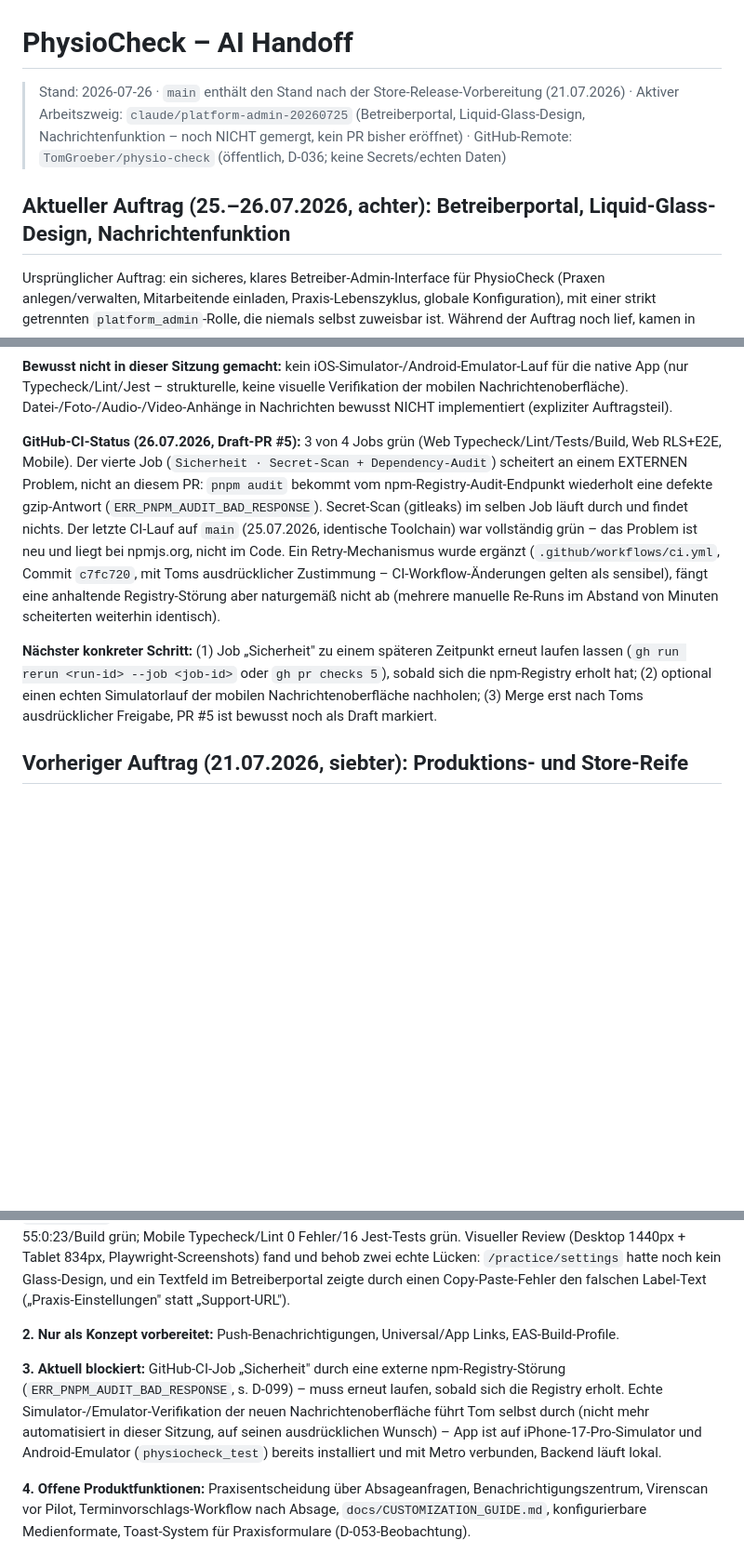
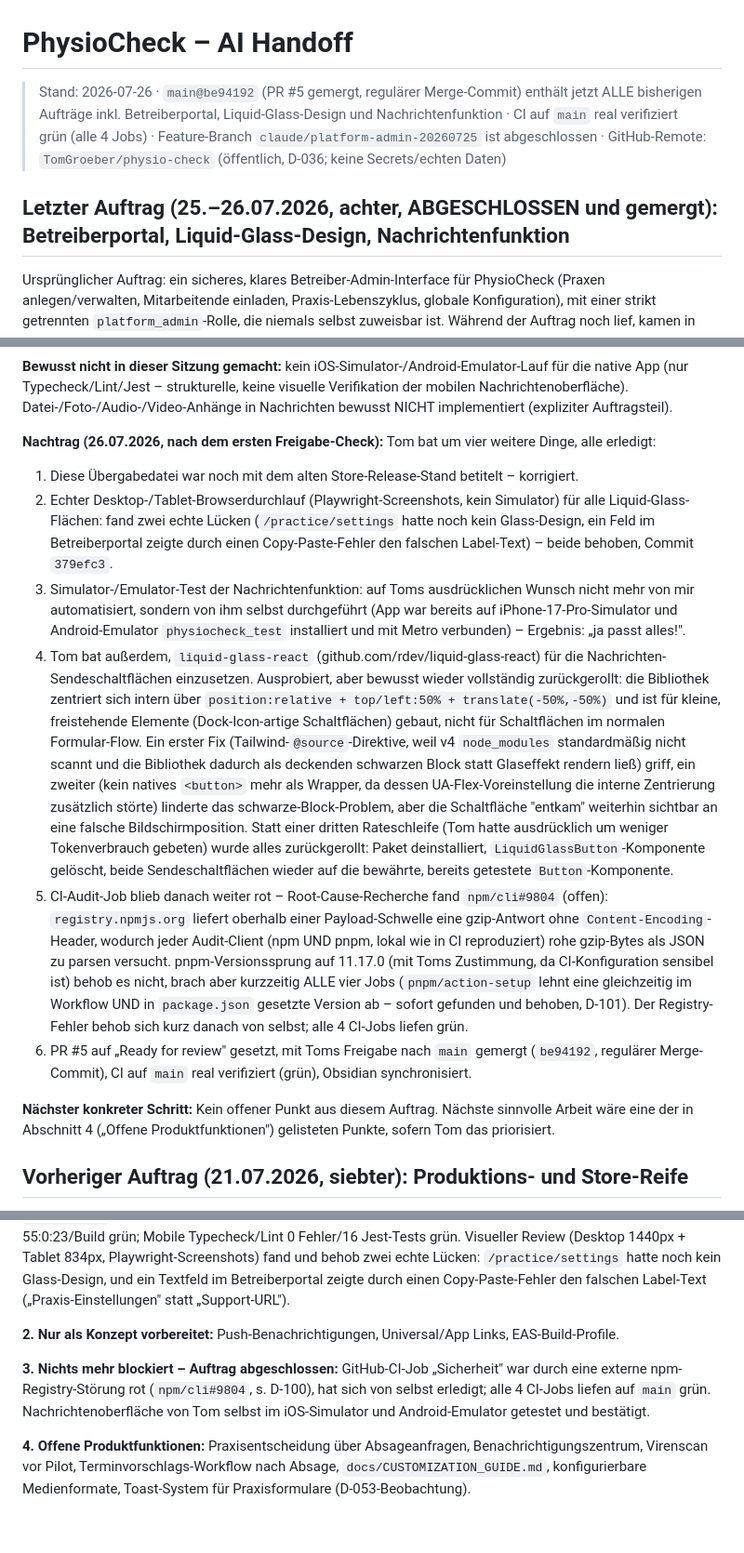
Before and after one commit to TomGroeber/physio-check, a Markdown page: docs/AI_HANDOFF.md, 3 parts joined by grey strips. Shown at 93% size. GitHub-like rendering; blank space fills up the shorter version.

Commit message:
docs: close out the platform-admin/messaging task after merge
Final status pass now that PR #5 is merged and CI on main is verified
green: the visual review findings, the liquid-glass-react experiment
(tried, found incompatible with in-flow form buttons, fully rolled
back), the manual simulator/emulator confirmation from Tom, and the
CI audit saga (external registry bug that self-resolved, plus a
pnpm-version-bump regression that broke all four jobs briefly and was
fixed immediately) are all recorded for whoever picks this up next.

```diff
--- a/docs/AI_HANDOFF.md
+++ b/docs/AI_HANDOFF.md
@@ -1,8 +1,8 @@
 # PhysioCheck – AI Handoff
 
-> Stand: 2026-07-26 · `main` enthält den Stand nach der Store-Release-Vorbereitung (21.07.2026) · Aktiver Arbeitszweig: `claude/platform-admin-20260725` (Betreiberportal, Liquid-Glass-Design, Nachrichtenfunktion – noch NICHT gemergt, kein PR bisher eröffnet) · GitHub-Remote: `TomGroeber/physio-check` (öffentlich, D-036; keine Secrets/echten Daten)
+> Stand: 2026-07-26 · `main@be94192` (PR #5 gemergt, regulärer Merge-Commit) enthält jetzt ALLE bisherigen Aufträge inkl. Betreiberportal, Liquid-Glass-Design und Nachrichtenfunktion · CI auf `main` real verifiziert grün (alle 4 Jobs) · Feature-Branch `claude/platform-admin-20260725` ist abgeschlossen · GitHub-Remote: `TomGroeber/physio-check` (öffentlich, D-036; keine Secrets/echten Daten)
 
-## Aktueller Auftrag (25.–26.07.2026, achter): Betreiberportal, Liquid-Glass-Design, Nachrichtenfunktion
+## Letzter Auftrag (25.–26.07.2026, achter, ABGESCHLOSSEN und gemergt): Betreiberportal, Liquid-Glass-Design, Nachrichtenfunktion
 
 Ursprünglicher Auftrag: ein sicheres, klares Betreiber-Admin-Interface für PhysioCheck (Praxen anlegen/verwalten, Mitarbeitende einladen, Praxis-Lebenszyklus, globale Konfiguration), mit einer strikt getrennten `platform_admin`-Rolle, die niemals selbst zuweisbar ist. Während der Auftrag noch lief, kamen in derselben Nachricht zwei weitere Anforderungen dazu: ein „Liquid Glass"-Design für das neue Portal, und – als zweite Ergänzung – eine vollständige Textnachrichtenfunktion zwischen Patient:in und aktuell verbundener Praxis. Alle drei Teile sind vollständig umgesetzt und lokal verifiziert.
 
@@ -32,9 +32,15 @@ Ursprünglicher Auftrag: ein sicheres, klares Betreiber-Admin-Interface für Phy
 
 **Bewusst nicht in dieser Sitzung gemacht:** kein iOS-Simulator-/Android-Emulator-Lauf für die native App (nur Typecheck/Lint/Jest – strukturelle, keine visuelle Verifikation der mobilen Nachrichtenoberfläche). Datei-/Foto-/Audio-/Video-Anhänge in Nachrichten bewusst NICHT implementiert (expliziter Auftragsteil).
 
-**GitHub-CI-Status (26.07.2026, Draft-PR #5):** 3 von 4 Jobs grün (Web Typecheck/Lint/Tests/Build, Web RLS+E2E, Mobile). Der vierte Job (`Sicherheit · Secret-Scan + Dependency-Audit`) scheitert an einem EXTERNEN Problem, nicht an diesem PR: `pnpm audit` bekommt vom npm-Registry-Audit-Endpunkt wiederholt eine defekte gzip-Antwort (`ERR_PNPM_AUDIT_BAD_RESPONSE`). Secret-Scan (gitleaks) im selben Job läuft durch und findet nichts. Der letzte CI-Lauf auf `main` (25.07.2026, identische Toolchain) war vollständig grün – das Problem ist neu und liegt bei npmjs.org, nicht im Code. Ein Retry-Mechanismus wurde ergänzt (`.github/workflows/ci.yml`, Commit `c7fc720`, mit Toms ausdrücklicher Zustimmung – CI-Workflow-Änderungen gelten als sensibel), fängt eine anhaltende Registry-Störung aber naturgemäß nicht ab (mehrere manuelle Re-Runs im Abstand von Minuten scheiterten weiterhin identisch).
+**Nachtrag (26.07.2026, nach dem ersten Freigabe-Check):** Tom bat um vier weitere Dinge, alle erledigt:
+1. Diese Übergabedatei war noch mit dem alten Store-Release-Stand betitelt – korrigiert.
+2. Echter Desktop-/Tablet-Browserdurchlauf (Playwright-Screenshots, kein Simulator) für alle Liquid-Glass-Flächen: fand zwei echte Lücken (`/practice/settings` hatte noch kein Glass-Design, ein Feld im Betreiberportal zeigte durch einen Copy-Paste-Fehler den falschen Label-Text) – beide behoben, Commit `379efc3`.
+3. Simulator-/Emulator-Test der Nachrichtenfunktion: auf Toms ausdrücklichen Wunsch nicht mehr von mir automatisiert, sondern von ihm selbst durchgeführt (App war bereits auf iPhone-17-Pro-Simulator und Android-Emulator `physiocheck_test` installiert und mit Metro verbunden) – Ergebnis: „ja passt alles!".
+4. Tom bat außerdem, `liquid-glass-react` (github.com/rdev/liquid-glass-react) für die Nachrichten-Sendeschaltflächen einzusetzen. Ausprobiert, aber bewusst wieder vollständig zurückgerollt: die Bibliothek zentriert sich intern über `position:relative + top/left:50% + translate(-50%,-50%)` und ist für kleine, freistehende Elemente (Dock-Icon-artige Schaltflächen) gebaut, nicht für Schaltflächen im normalen Formular-Flow. Ein erster Fix (Tailwind-`@source`-Direktive, weil v4 `node_modules` standardmäßig nicht scannt und die Bibliothek dadurch als deckenden schwarzen Block statt Glaseffekt rendern ließ) griff, ein zweiter (kein natives `<button>` mehr als Wrapper, da dessen UA-Flex-Voreinstellung die interne Zentrierung zusätzlich störte) linderte das schwarze-Block-Problem, aber die Schaltfläche "entkam" weiterhin sichtbar an eine falsche Bildschirmposition. Statt einer dritten Rateschleife (Tom hatte ausdrücklich um weniger Tokenverbrauch gebeten) wurde alles zurückgerollt: Paket deinstalliert, `LiquidGlassButton`-Komponente gelöscht, beide Sendeschaltflächen wieder auf die bewährte, bereits getestete `Button`-Komponente.
+5. CI-Audit-Job blieb danach weiter rot – Root-Cause-Recherche fand `npm/cli#9804` (offen): `registry.npmjs.org` liefert oberhalb einer Payload-Schwelle eine gzip-Antwort ohne `Content-Encoding`-Header, wodurch jeder Audit-Client (npm UND pnpm, lokal wie in CI reproduziert) rohe gzip-Bytes als JSON zu parsen versucht. pnpm-Versionssprung auf 11.17.0 (mit Toms Zustimmung, da CI-Konfiguration sensibel ist) behob es nicht, brach aber kurzzeitig ALLE vier Jobs (`pnpm/action-setup` lehnt eine gleichzeitig im Workflow UND in `package.json` gesetzte Version ab – sofort gefunden und behoben, D-101). Der Registry-Fehler behob sich kurz danach von selbst; alle 4 CI-Jobs liefen grün.
+6. PR #5 auf „Ready for review" gesetzt, mit Toms Freigabe nach `main` gemergt (`be94192`, regulärer Merge-Commit), CI auf `main` real verifiziert (grün), Obsidian synchronisiert.
 
-**Nächster konkreter Schritt:** (1) Job „Sicherheit" zu einem späteren Zeitpunkt erneut laufen lassen (`gh run rerun <run-id> --job <job-id>` oder `gh pr checks 5`), sobald sich die npm-Registry erholt hat; (2) optional einen echten Simulatorlauf der mobilen Nachrichtenoberfläche nachholen; (3) Merge erst nach Toms ausdrücklicher Freigabe, PR #5 ist bewusst noch als Draft markiert.
+**Nächster konkreter Schritt:** Kein offener Punkt aus diesem Auftrag. Nächste sinnvolle Arbeit wäre eine der in Abschnitt 4 („Offene Produktfunktionen") gelisteten Punkte, sofern Tom das priorisiert.
 
 ## Vorheriger Auftrag (21.07.2026, siebter): Produktions- und Store-Reife
 
@@ -279,7 +285,7 @@ Remote `origin` ist `https://github.com/TomGroeber/physio-check.git` (öffentlic
 
 **2. Nur als Konzept vorbereitet:** Push-Benachrichtigungen, Universal/App Links, EAS-Build-Profile.
 
-**3. Aktuell blockiert:** GitHub-CI-Job „Sicherheit" durch eine externe npm-Registry-Störung (`ERR_PNPM_AUDIT_BAD_RESPONSE`, s. D-099) – muss erneut laufen, sobald sich die Registry erholt. Echte Simulator-/Emulator-Verifikation der neuen Nachrichtenoberfläche führt Tom selbst durch (nicht mehr automatisiert in dieser Sitzung, auf seinen ausdrücklichen Wunsch) – App ist auf iPhone-17-Pro-Simulator und Android-Emulator (`physiocheck_test`) bereits installiert und mit Metro verbunden, Backend läuft lokal.
+**3. Nichts mehr blockiert – Auftrag abgeschlossen:** GitHub-CI-Job „Sicherheit" war durch eine externe npm-Registry-Störung rot (`npm/cli#9804`, s. D-100), hat sich von selbst erledigt; alle 4 CI-Jobs liefen auf `main` grün. Nachrichtenoberfläche von Tom selbst im iOS-Simulator und Android-Emulator getestet und bestätigt.
 
 **4. Offene Produktfunktionen:** Praxisentscheidung über Absageanfragen, Benachrichtigungszentrum, Virenscan vor Pilot, Terminvorschlags-Workflow nach Absage, `docs/CUSTOMIZATION_GUIDE.md`, konfigurierbare Medienformate, Toast-System für Praxisformulare (D-053-Beobachtung).
 
```
Also changed, not shown: README.md (+1 -1 lines), TASKS.md (+5 -1 lines).
